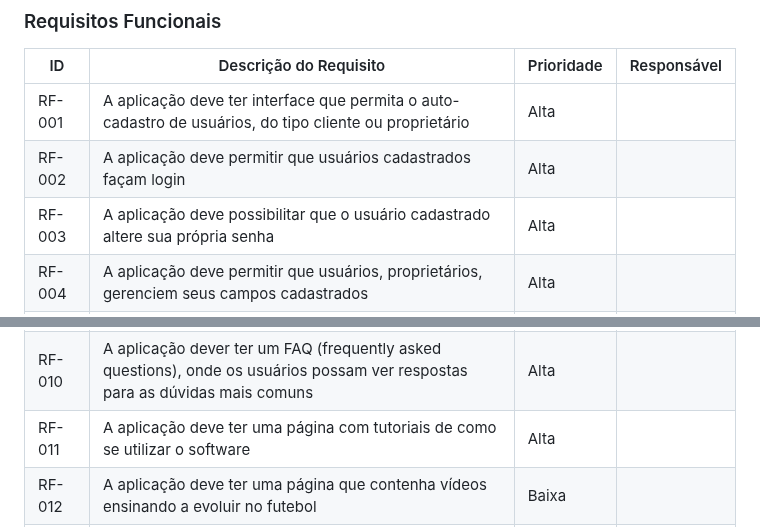
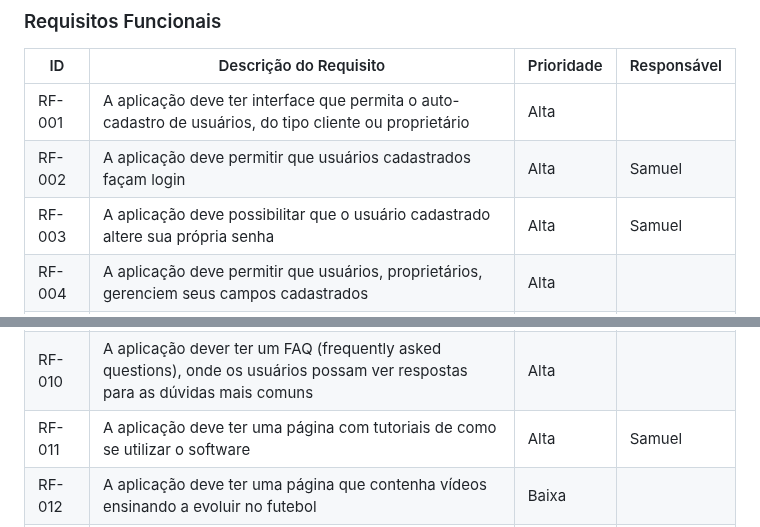
Before and after one commit to ICEI-PUC-Minas-PMV-SI/pmv-si-2023-1-e1-proj-web-t3-campos_de_futebol, a Markdown page: docs/especification.md, 2 parts joined by grey strips. Drawn GitHub-style.

Commit message:
Update especification.md
Atualizando os requisitos

```diff
--- a/docs/especification.md
+++ b/docs/especification.md
@@ -48,8 +48,8 @@ As tabelas que se seguem apresentam os requisitos funcionais e não funcionais q
 |ID    | Descrição do Requisito  | Prioridade | Responsável |
 |------|-----------------------------------------|----| ----|
 |RF-001| A aplicação deve ter interface que permita o auto-cadastro de usuários, do tipo cliente ou proprietário | Alta |  |
-|RF-002| A aplicação deve permitir que usuários cadastrados façam login | Alta |  |
-|RF-003| A aplicação deve possibilitar que o usuário cadastrado altere sua própria senha | Alta | |
+|RF-002| A aplicação deve permitir que usuários cadastrados façam login | Alta | Samuel |
+|RF-003| A aplicação deve possibilitar que o usuário cadastrado altere sua própria senha | Alta | Samuel |
 |RF-004| A aplicação deve permitir que usuários, proprietários, gerenciem seus campos cadastrados | Alta | |
 |RF-005| A aplicação deve permitir ao usuário, cliente, visualizar campos disponíveis | Alta | |
 |RF-006| A aplicação deve permitir que o usuário, jogador, reserve um campo | Alta | |
@@ -57,7 +57,7 @@ As tabelas que se seguem apresentam os requisitos funcionais e não funcionais q
 |RF-008| A aplicação deve possibilitar a criação de times, registrando informações dos jogadores | Alta | |
 |RF-009| A aplicação deve ter uma página informando dos benefícios de se praticar esportes| Média | |
 |RF-010| A aplicação dever ter um FAQ (frequently asked questions), onde os usuários possam ver respostas para as dúvidas mais comuns | Alta |  |
-|RF-011| A aplicação deve ter uma página com tutoriais de como se utilizar o software | Alta | |
+|RF-011| A aplicação deve ter uma página com tutoriais de como se utilizar o software | Alta | Samuel |
 |RF-012| A aplicação deve ter uma página que contenha vídeos ensinando a evoluir no futebol | Baixa | |
 |RF-013| A aplicação deve ter uma página com os termos de uso do software  | Média | |
 |RF-014| O sistema deve fornecer um link que leve a página da política de privacidade, quando iniciado pela primeira vez | Alta |
```
